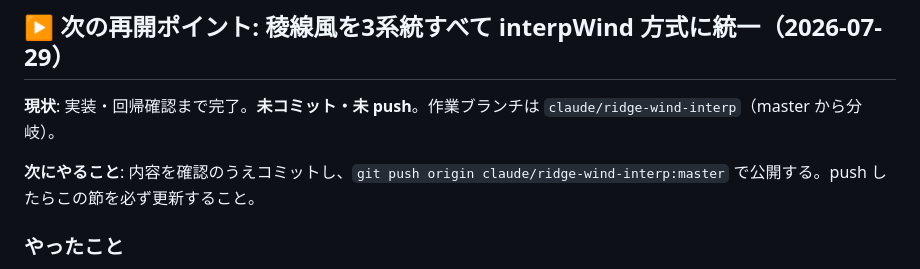
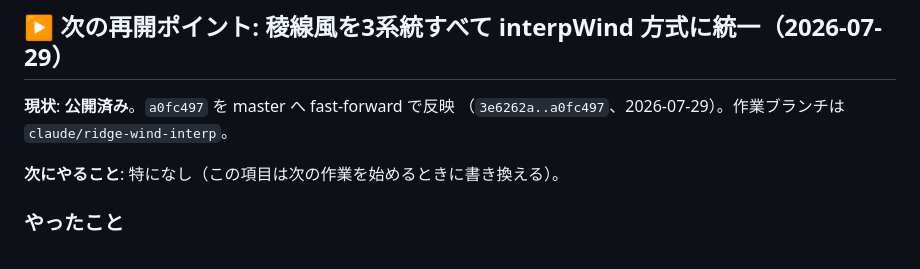
Before and after one commit to HALab18/sangaku-yohou2, a Markdown page: DEVLOG.md, the part around the change. Drawn GitHub-style.

Commit message:
DEVLOG: 稜線風統一のエントリを公開済みに更新
Co-Authored-By: Claude Opus 5 <noreply@anthropic.com>

```diff
--- a/DEVLOG.md
+++ b/DEVLOG.md
@@ -7,11 +7,10 @@
 
 ## ▶ 次の再開ポイント: 稜線風を3系統すべて interpWind 方式に統一（2026-07-29）
 
-**現状**: 実装・回帰確認まで完了。**未コミット・未 push**。作業ブランチは
-`claude/ridge-wind-interp`（master から分岐）。
-
-**次にやること**: 内容を確認のうえコミットし、`git push origin claude/ridge-wind-interp:master`
-で公開する。push したらこの節を必ず更新すること。
+**現状**: **公開済み**。`a0fc497` を master へ fast-forward で反映
+（`3e6262a..a0fc497`、2026-07-29）。作業ブランチは `claude/ridge-wind-interp`。
+
+**次にやること**: 特になし（この項目は次の作業を始めるときに書き換える）。
 
 ### やったこと
 
```
